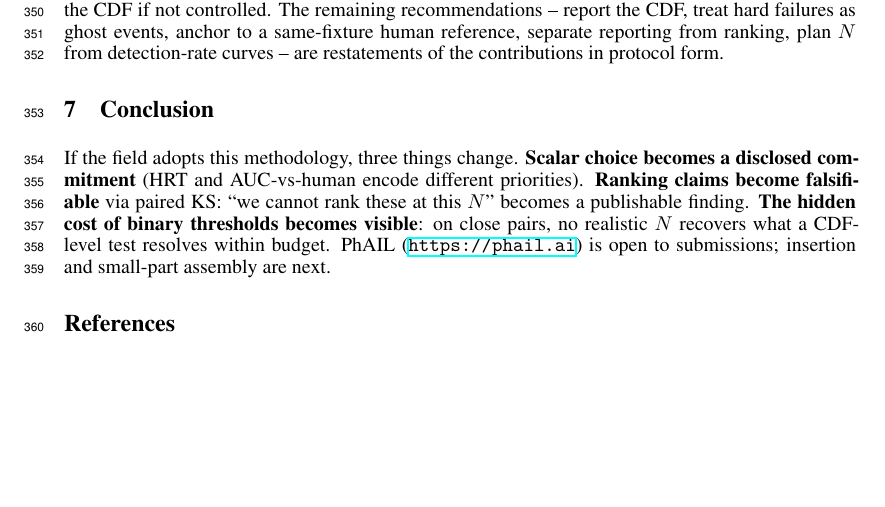
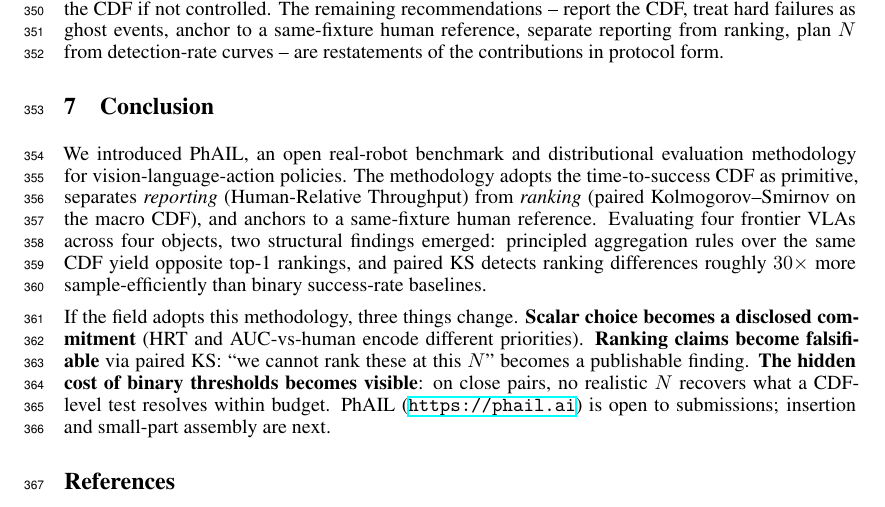
Before and after one commit to Positronic-Robotics/phail-paper, a LaTeX paper (paper/phail-paper.tex): part of page 10 of 17, cut so that both start at the same text, the shorter picture padded with empty space. Compiled offline with XeLaTeX.

Commit message:
Update conclusions

```diff
--- a/paper/phail-paper.tex
+++ b/paper/phail-paper.tex
@@ -267,6 +267,8 @@ PhAIL's protocol additionally logs the spatial configuration (camera/tote placem
 \section{Conclusion}\label{sec:conclusion}
 %===============================================================================
 
+We introduced PhAIL, an open real-robot benchmark and distributional evaluation methodology for vision-language-action policies. The methodology adopts the time-to-success CDF as primitive, separates \emph{reporting} (Human-Relative Throughput) from \emph{ranking} (paired Kolmogorov--Smirnov on the macro CDF), and anchors to a same-fixture human reference. Evaluating four frontier VLAs across four objects, two structural findings emerged: principled aggregation rules over the same CDF yield opposite top-1 rankings, and paired KS detects ranking differences roughly $30\times$ more sample-efficiently than binary success-rate baselines.
+
 If the field adopts this methodology, three things change. \textbf{Scalar choice becomes a disclosed commitment} (HRT and AUC-vs-human encode different priorities). \textbf{Ranking claims become falsifiable} via paired KS: ``we cannot rank these at this $N$'' becomes a publishable finding. \textbf{The hidden cost of binary thresholds becomes visible}: on close pairs, no realistic $N$ recovers what a CDF-level test resolves within budget. PhAIL (\url{https://phail.ai}) is open to submissions; insertion and small-part assembly are next.
 
 %===============================================================================
```
